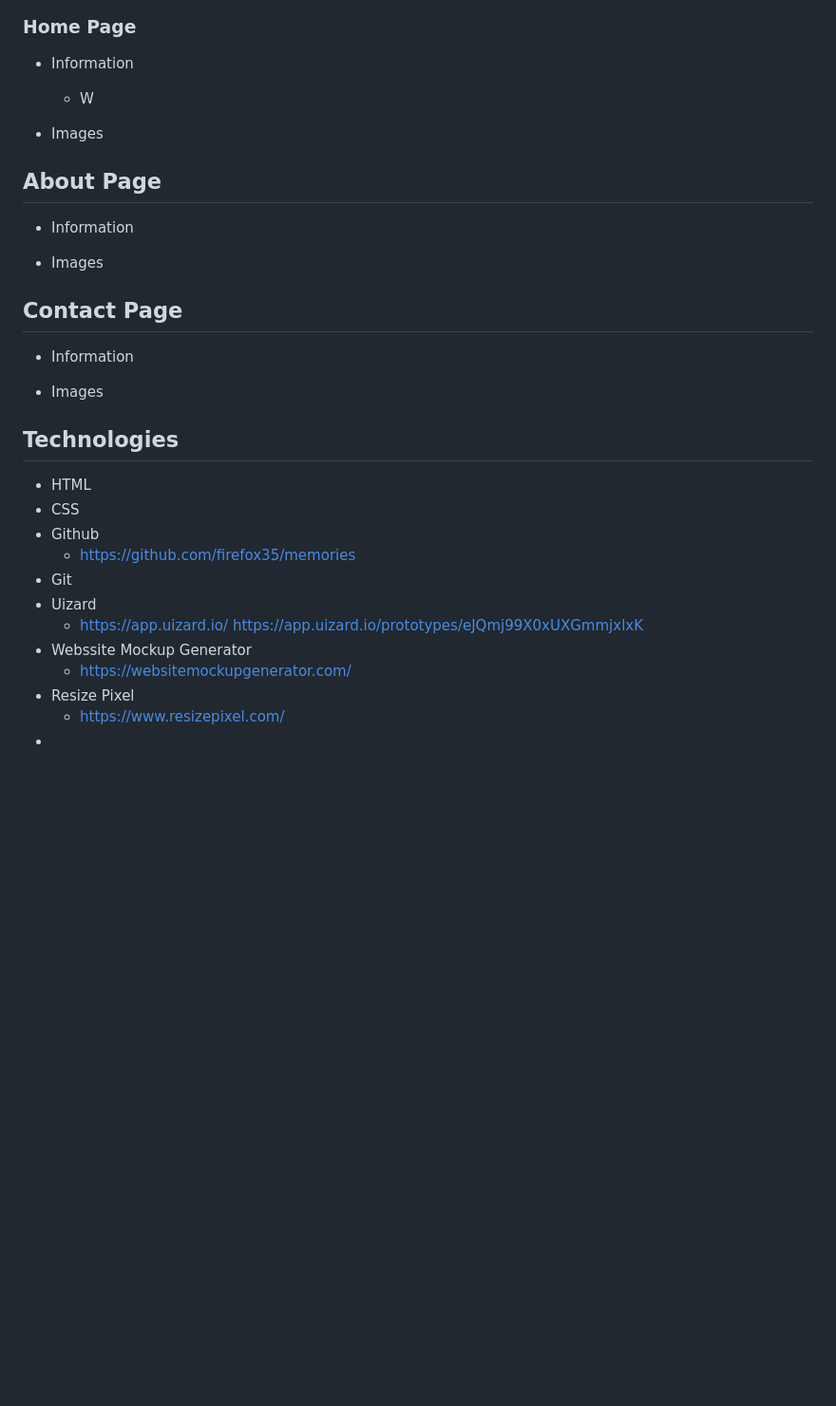
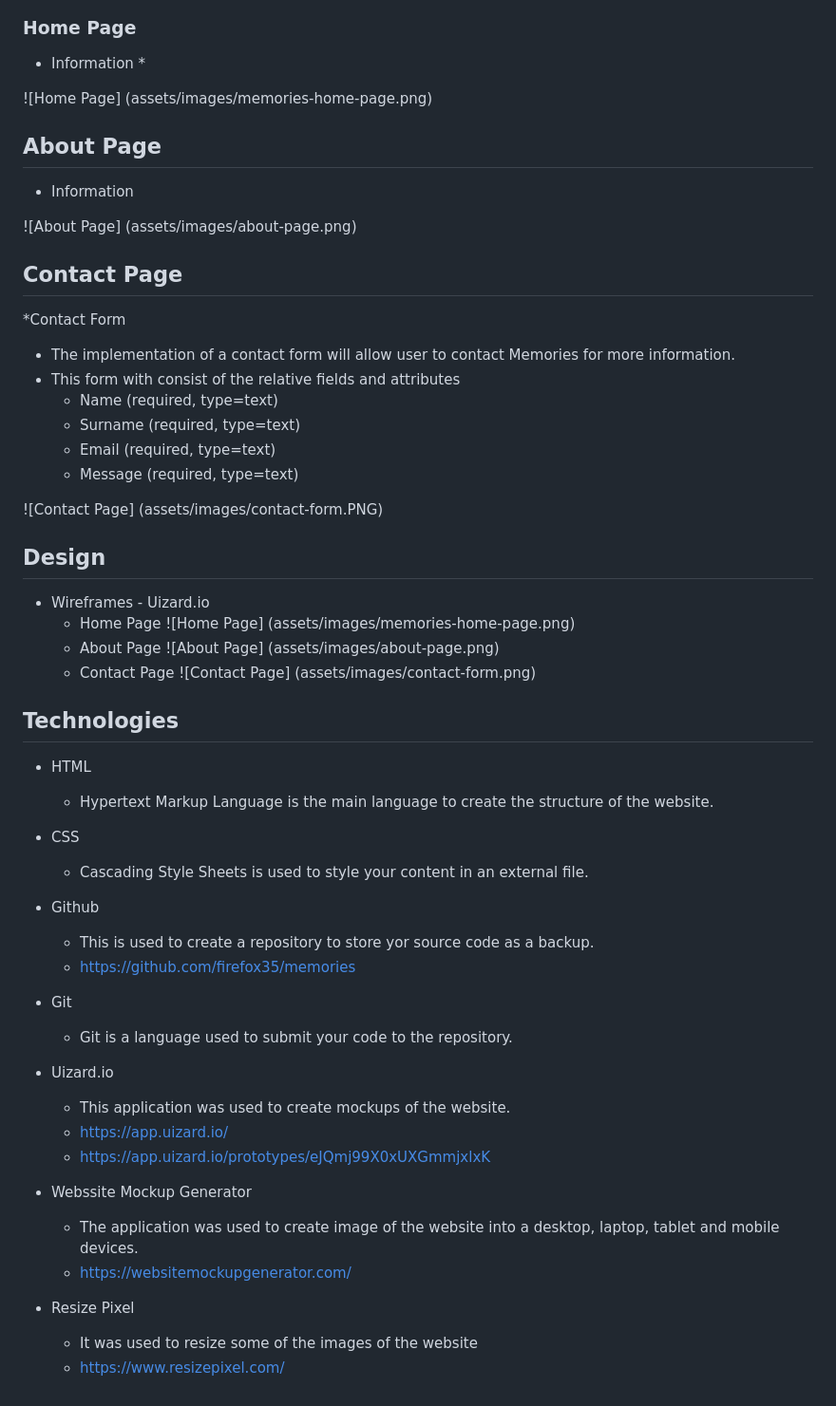
Before and after one commit to firefox35/memories, a Markdown page: README.md, the part around the change. Shown: that part at 95% size. Rendered like a GitHub page; blank space fills up the shorter version.

```diff
--- a/README.md
+++ b/README.md
@@ -26,35 +26,65 @@ Memories is a private members club that makes your dreams come true. We all have
 ### Home Page
 
 * Information
-    * W
+    *
 
-* Images
+![Home Page] (assets/images/memories-home-page.png)
+
 
 ## About Page
 
 * Information
 
-* Images
+![About Page] (assets/images/about-page.png)
 
 ## Contact Page
 
-* Information
+*Contact Form
+  * The implementation of a contact form will allow user to contact Memories for more information.
+  * This form with consist of the relative fields and attributes
+    * Name (required, type=text)
+    * Surname (required, type=text)
+    * Email (required, type=text)
+    * Message (required, type=text)
 
-* Images
+![Contact Page] (assets/images/contact-form.PNG)
+
+## Design
+
+* Wireframes - Uizard.io
+  * Home Page
+    ![Home Page] (assets/images/memories-home-page.png)
+  * About Page
+    ![About Page] (assets/images/about-page.png)
+  * Contact Page
+    ![Contact Page] (assets/images/contact-form.png)
 
 
 
 ## Technologies
 
 * HTML
+  * Hypertext Markup Language is the main language to create the structure of the website.
+
 * CSS
+  * Cascading Style Sheets is used to style your content in an external file.
+
 * Github
+  * This is used to create a repository to store yor source code as a backup.
   * <https://github.com/firefox35/memories>
+
 * Git
-* Uizard
-  * <https://app.uizard.io/> <https://app.uizard.io/prototypes/eJQmj99X0xUXGmmjxlxK>
+  * Git is a language used to submit your code to the repository.
+
+* Uizard.io
+  * This application was used to create mockups of the website.
+  * <https://app.uizard.io/>
+  * <https://app.uizard.io/prototypes/eJQmj99X0xUXGmmjxlxK>
+
 * Webssite Mockup Generator
+  * The application was used to create image of the website into a desktop, laptop, tablet and mobile devices.
   * https://websitemockupgenerator.com/
+
 * Resize Pixel
+  * It was used to resize some of the images of the website
   * https://www.resizepixel.com/
-*
```
Also changed, not shown: assets/images/contact-form.png (added), assets/images/memories-home-page.png (added), 6 other files.
